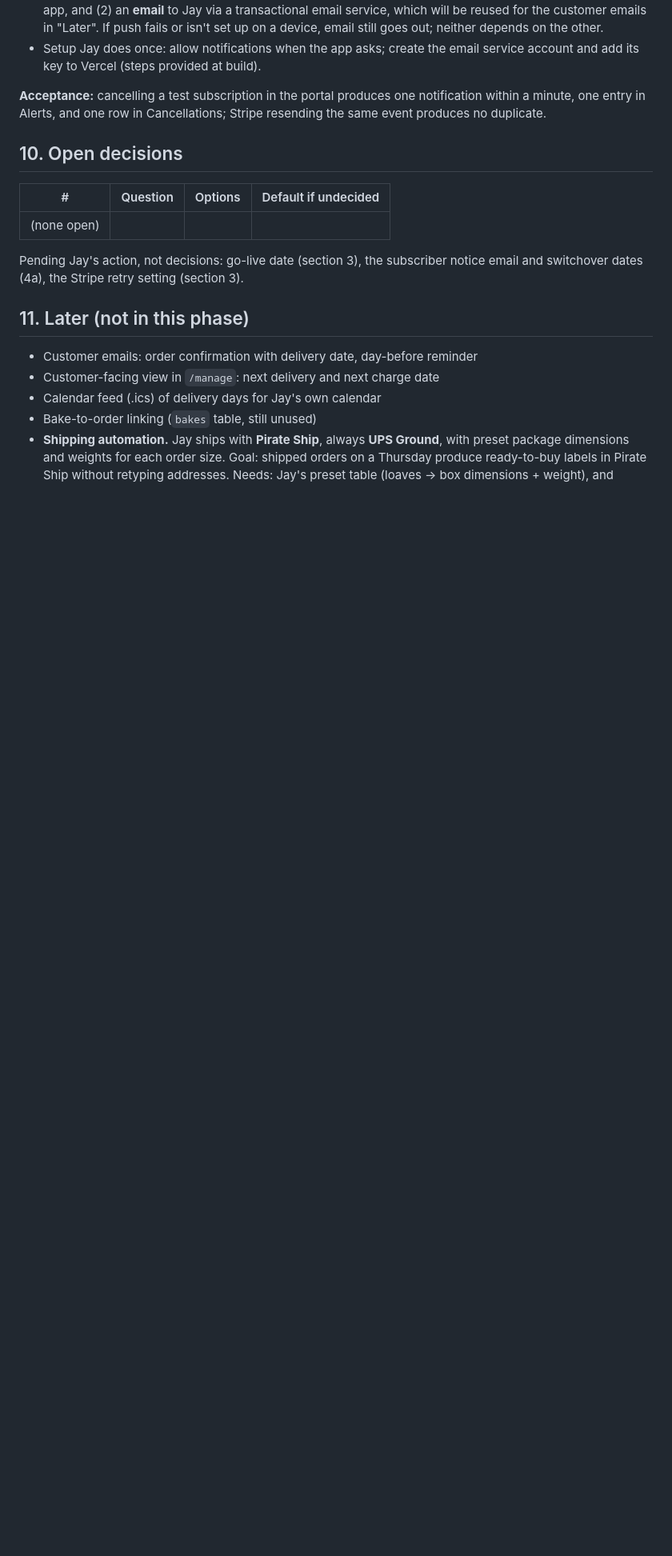
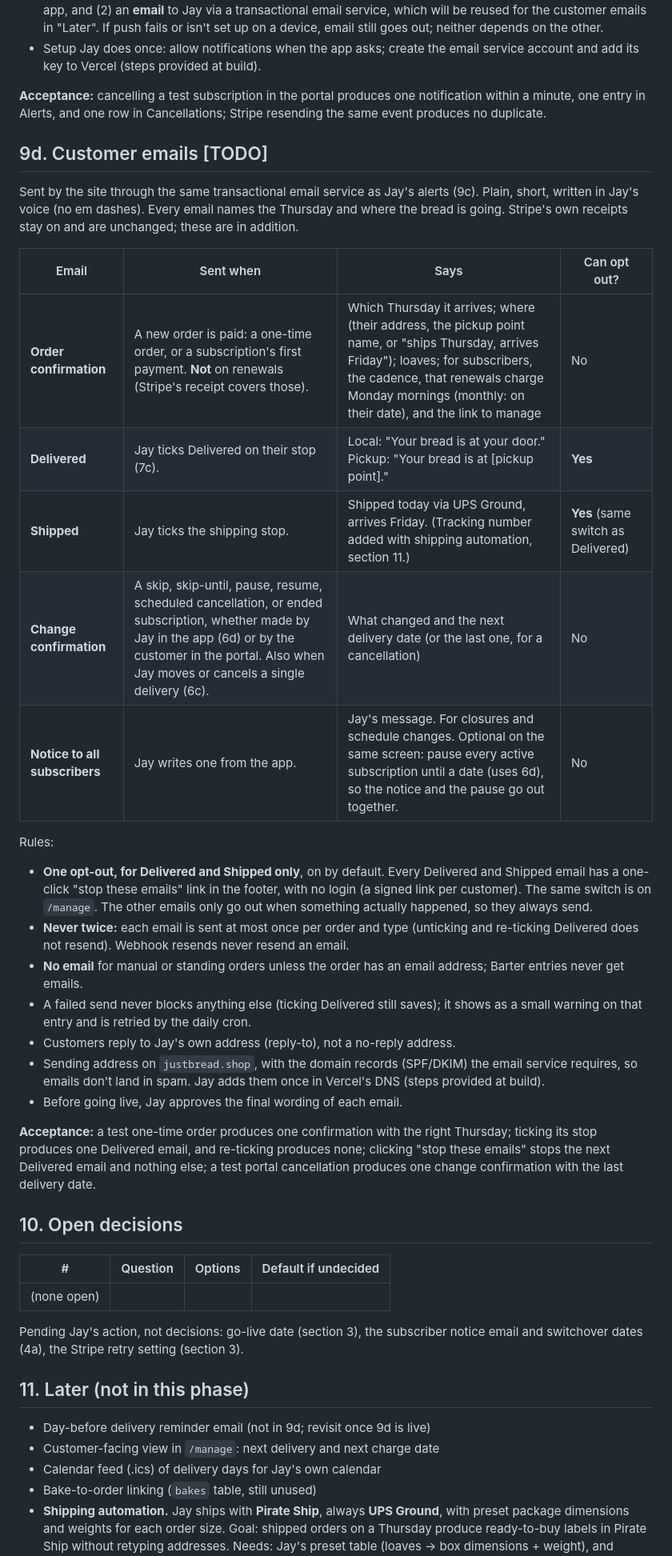
Before and after one commit to justinrush9/justbread-site, a Markdown page: SPEC.md, the part around one of its changes. Shown at 80% size. Rendered like a GitHub page; blank space fills up the shorter version.

Commit message:
SPEC: add 9d customer emails
Order confirmation, delivered/shipped notices with one opt-out, change
confirmations, and subscriber broadcasts.

Co-Authored-By: Claude Opus 5.5 <noreply@anthropic.com>
Claude-Session: https://claude.ai/code/session_01YL6cW2RLpn1YNpmF1rkD1a

```diff
--- a/SPEC.md
+++ b/SPEC.md
@@ -483,6 +483,46 @@ Jay is notified when:
 notification within a minute, one entry in Alerts, and one row in
 Cancellations; Stripe resending the same event produces no duplicate.
 
+## 9d. Customer emails [TODO]
+
+Sent by the site through the same transactional email service as Jay's
+alerts (9c). Plain, short, written in Jay's voice (no em dashes). Every email
+names the Thursday and where the bread is going. Stripe's own receipts stay
+on and are unchanged; these are in addition.
+
+| Email | Sent when | Says | Can opt out? |
+|---|---|---|---|
+| **Order confirmation** | A new order is paid: a one-time order, or a subscription's first payment. **Not** on renewals (Stripe's receipt covers those). | Which Thursday it arrives; where (their address, the pickup point name, or "ships Thursday, arrives Friday"); loaves; for subscribers, the cadence, that renewals charge Monday mornings (monthly: on their date), and the link to manage | No |
+| **Delivered** | Jay ticks Delivered on their stop (7c). | Local: "Your bread is at your door." Pickup: "Your bread is at [pickup point]." | **Yes** |
+| **Shipped** | Jay ticks the shipping stop. | Shipped today via UPS Ground, arrives Friday. (Tracking number added with shipping automation, section 11.) | **Yes** (same switch as Delivered) |
+| **Change confirmation** | A skip, skip-until, pause, resume, scheduled cancellation, or ended subscription, whether made by Jay in the app (6d) or by the customer in the portal. Also when Jay moves or cancels a single delivery (6c). | What changed and the next delivery date (or the last one, for a cancellation) | No |
+| **Notice to all subscribers** | Jay writes one from the app. | Jay's message. For closures and schedule changes. Optional on the same screen: pause every active subscription until a date (uses 6d), so the notice and the pause go out together. | No |
+
+Rules:
+- **One opt-out, for Delivered and Shipped only**, on by default. Every
+  Delivered and Shipped email has a one-click "stop these emails" link in the
+  footer, with no login (a signed link per customer). The same switch is on
+  `/manage`. The other emails only go out when something actually happened,
+  so they always send.
+- **Never twice:** each email is sent at most once per order and type
+  (unticking and re-ticking Delivered does not resend). Webhook resends never
+  resend an email.
+- **No email** for manual or standing orders unless the order has an email
+  address; Barter entries never get emails.
+- A failed send never blocks anything else (ticking Delivered still saves);
+  it shows as a small warning on that entry and is retried by the daily cron.
+- Customers reply to Jay's own address (reply-to), not a no-reply address.
+- Sending address on `justbread.shop`, with the domain records (SPF/DKIM)
+  the email service requires, so emails don't land in spam. Jay adds them
+  once in Vercel's DNS (steps provided at build).
+- Before going live, Jay approves the final wording of each email.
+
+**Acceptance:** a test one-time order produces one confirmation with the
+right Thursday; ticking its stop produces one Delivered email, and
+re-ticking produces none; clicking "stop these emails" stops the next
+Delivered email and nothing else; a test portal cancellation produces one
+change confirmation with the last delivery date.
+
 ## 10. Open decisions
 
 | # | Question | Options | Default if undecided |
@@ -495,7 +535,7 @@ subscriber notice email and switchover dates (4a), the Stripe retry setting
 
 ## 11. Later (not in this phase)
 
-- Customer emails: order confirmation with delivery date, day-before reminder
+- Day-before delivery reminder email (not in 9d; revisit once 9d is live)
 - Customer-facing view in `/manage`: next delivery and next charge date
 - Calendar feed (.ics) of delivery days for Jay's own calendar
 - Bake-to-order linking (`bakes` table, still unused)
```
Also changed, not shown: other parts of SPEC.md (+17 -0 lines).
